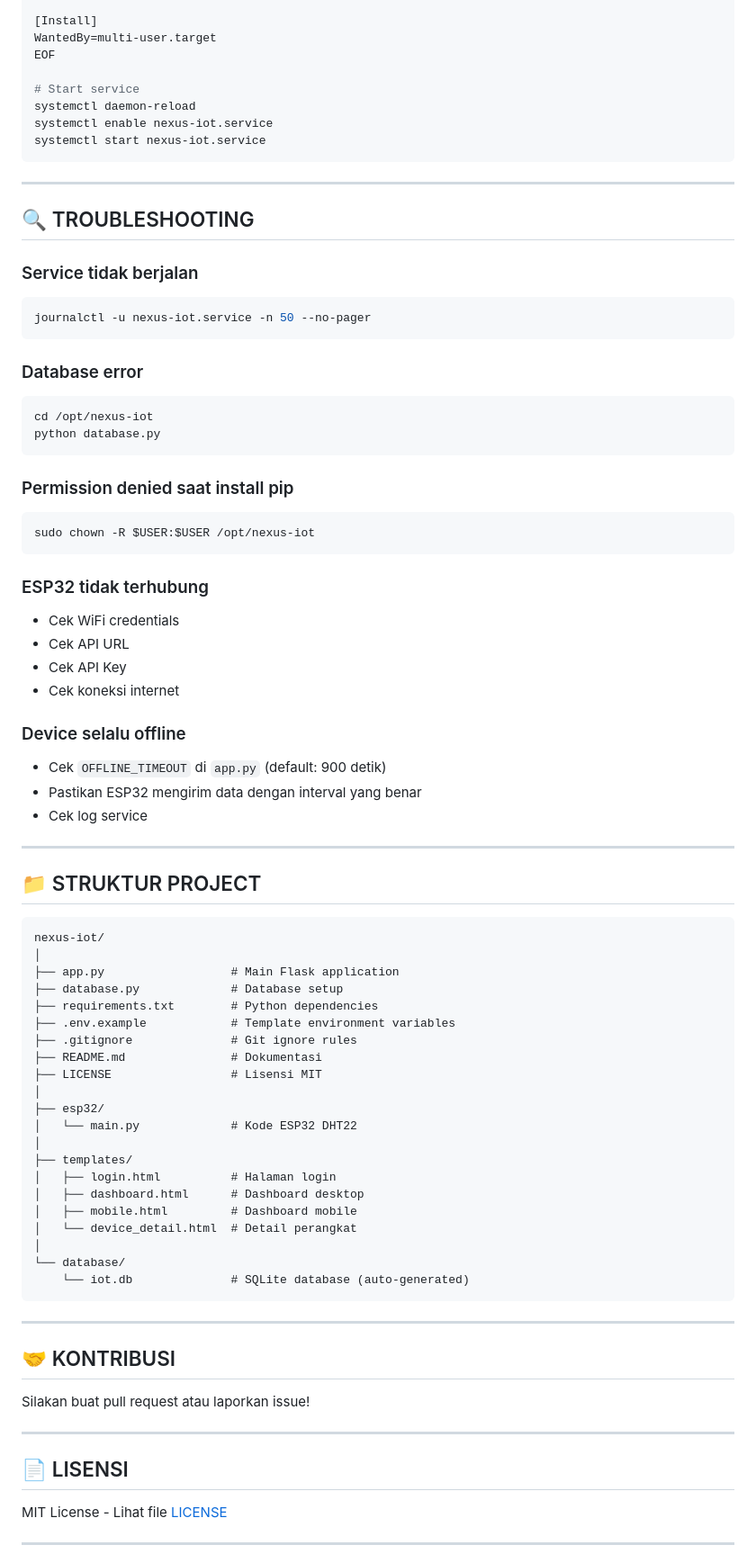
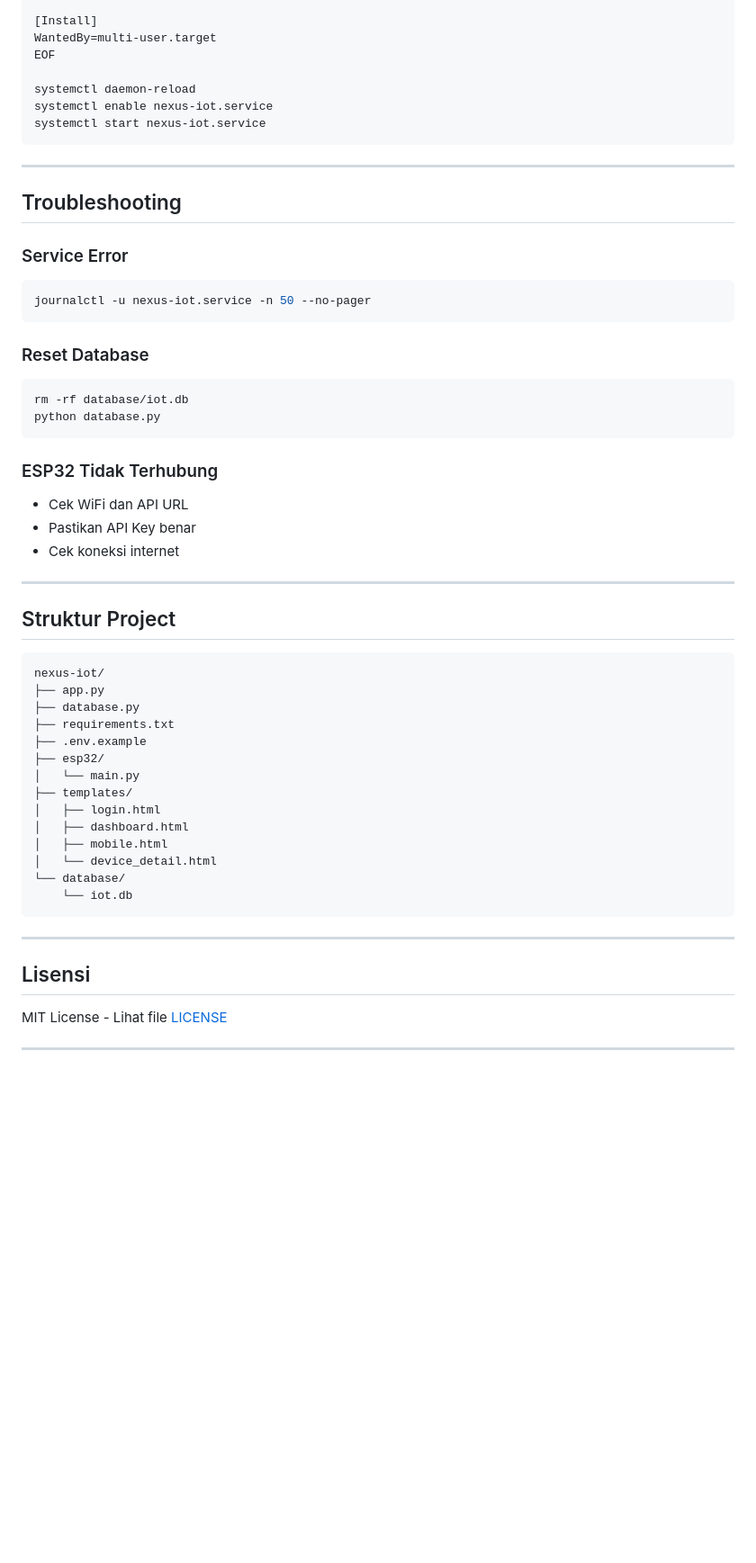
Before and after one commit to takathena/nexus-iot, a Markdown page: README.md, the part around one of its changes. Shown at 90% size. GitHub-like rendering; blank space fills up the shorter version.

````diff
--- a/README.md
+++ b/README.md
@@ -361,7 +190,6 @@ RestartSec=5
 WantedBy=multi-user.target
 EOF
 
-# Start service
 systemctl daemon-reload
 systemctl enable nexus-iot.service
 systemctl start nexus-iot.service
@@ -369,77 +197,48 @@ systemctl start nexus-iot.service
 
 ---
 
-## 🔍 TROUBLESHOOTING
+## Troubleshooting
 
-### Service tidak berjalan
-
+### Service Error
 ```bash
 journalctl -u nexus-iot.service -n 50 --no-pager
 ```
 
-### Database error
-
+### Reset Database
 ```bash
-cd /opt/nexus-iot
+rm -rf database/iot.db
 python database.py
 ```
 
-### Permission denied saat install pip
-
-```bash
-sudo chown -R $USER:$USER /opt/nexus-iot
-```
-
-### ESP32 tidak terhubung
-
-- Cek WiFi credentials
-- Cek API URL
-- Cek API Key
+### ESP32 Tidak Terhubung
+- Cek WiFi dan API URL
+- Pastikan API Key benar
 - Cek koneksi internet
-
-### Device selalu offline
-
-- Cek `OFFLINE_TIMEOUT` di `app.py` (default: 900 detik)
-- Pastikan ESP32 mengirim data dengan interval yang benar
-- Cek log service
 
 ---
 
-## 📁 STRUKTUR PROJECT
+## Struktur Project
 
 ```
 nexus-iot/
-│
-├── app.py                  # Main Flask application
-├── database.py             # Database setup
-├── requirements.txt        # Python dependencies
-├── .env.example            # Template environment variables
-├── .gitignore              # Git ignore rules
-├── README.md               # Dokumentasi
-├── LICENSE                 # Lisensi MIT
-│
+├── app.py
+├── database.py
+├── requirements.txt
+├── .env.example
 ├── esp32/
-│   └── main.py             # Kode ESP32 DHT22
-│
+│   └── main.py
 ├── templates/
-│   ├── login.html          # Halaman login
-│   ├── dashboard.html      # Dashboard desktop
-│   ├── mobile.html         # Dashboard mobile
-│   └── device_detail.html  # Detail perangkat
-│
+│   ├── login.html
+│   ├── dashboard.html
+│   ├── mobile.html
+│   └── device_detail.html
 └── database/
-    └── iot.db              # SQLite database (auto-generated)
+    └── iot.db
 ```
 
 ---
 
-## 🤝 KONTRIBUSI
-
-Silakan buat pull request atau laporkan issue!
-
----
-
-## 📄 LISENSI
+## Lisensi
 
 MIT License - Lihat file [LICENSE](LICENSE)
 
````
Also changed, not shown: other parts of README.md (+42 -244 lines).
